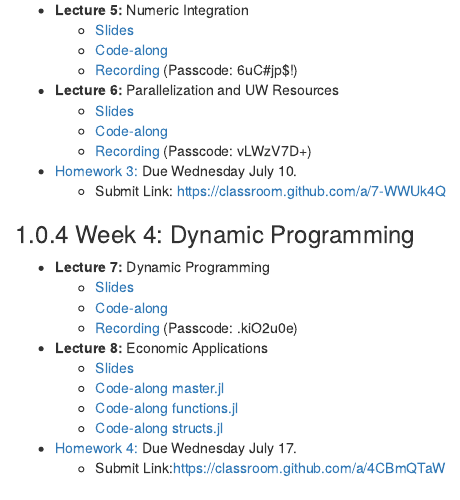
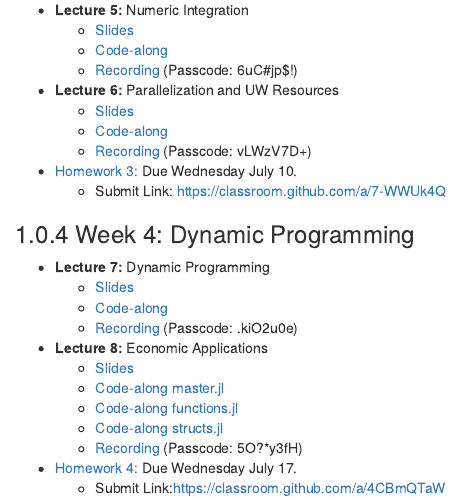
Before and after one commit to johnfhiggins/ComputationalBootcamp, an R Markdown document (02-lectures.Rmd): the page in a window 1100 px wide, from 700 px down. Rendered offline with R 4.5, knitr and Pandoc, with nearby package versions; drawn as R Markdown's standard HTML page in place of the format the file asks for.

Commit message:
Added zoom link

```diff
--- a/02-lectures.Rmd
+++ b/02-lectures.Rmd
@@ -67,6 +67,8 @@ Passcode: .kiO2u0e) (Passcode: .kiO2u0e)
   - [Code-along master.jl](https://johnfhiggins.github.io/ComputationalBootcamp/codealongs/CodeAlong8_master.jl)
   - [Code-along functions.jl](https://johnfhiggins.github.io/ComputationalBootcamp/codealongs/CodeAlong8_functions.jl)
   - [Code-along structs.jl](https://johnfhiggins.github.io/ComputationalBootcamp/codealongs/CodeAlong8_structs.jl)
+  - [Recording](https://uwmadison.zoom.us/rec/share/jumUfo67sr8Dj4jLXAupRAPq1yNZRqNcDY9d93vsWC8HT2RMWTVSSXeJ6mLMNfsy.eDGp9sUbObIkkz5m?startTime=1720634233000
+Passcode: 5O?*y3fH) (Passcode: 5O?*y3fH)
 
 - [Homework 4:](https://johnfhiggins.github.io/ComputationalBootcamp/homeworks/homework4.html) Due Wednesday July 17.
   - Submit Link:https://classroom.github.com/a/4CBmQTaW
--- a/index.Rmd
+++ b/index.Rmd
@@ -152,6 +152,8 @@ Passcode: .kiO2u0e) (Passcode: .kiO2u0e)
   - [Code-along master.jl](https://johnfhiggins.github.io/ComputationalBootcamp/codealongs/CodeAlong8_master.jl)
   - [Code-along functions.jl](https://johnfhiggins.github.io/ComputationalBootcamp/codealongs/CodeAlong8_functions.jl)
   - [Code-along structs.jl](https://johnfhiggins.github.io/ComputationalBootcamp/codealongs/CodeAlong8_structs.jl)
+  - [Recording](https://uwmadison.zoom.us/rec/share/jumUfo67sr8Dj4jLXAupRAPq1yNZRqNcDY9d93vsWC8HT2RMWTVSSXeJ6mLMNfsy.eDGp9sUbObIkkz5m?startTime=1720634233000
+Passcode: 5O?*y3fH) (Passcode: 5O?*y3fH)
 
 - [Homework 4:](https://johnfhiggins.github.io/ComputationalBootcamp/homeworks/homework4.html) Due Wednesday July 17.
   - Submit Link: https://classroom.github.com/a/4CBmQTaW
```
Also changed, not shown: docs/search_index.json, 2 other files.
